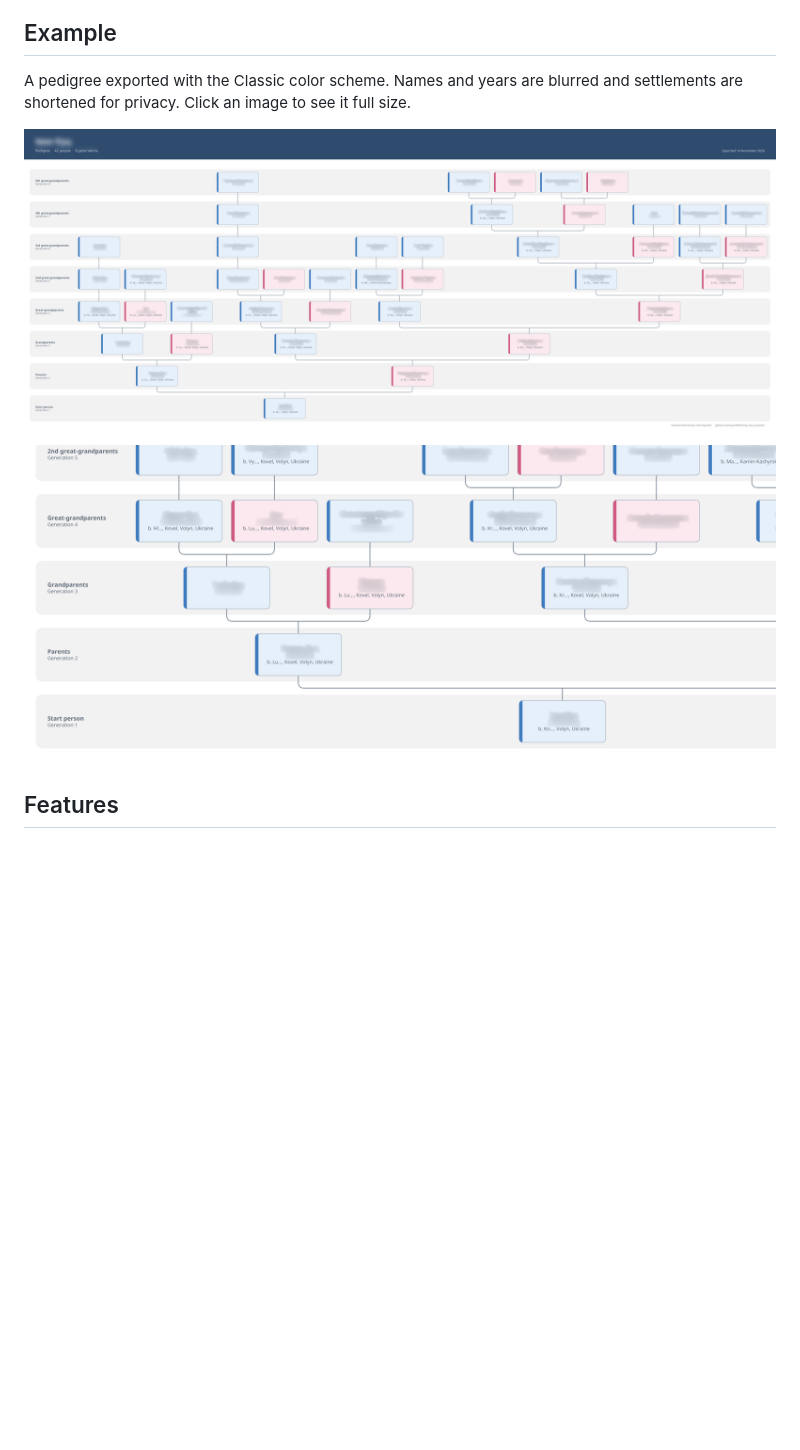
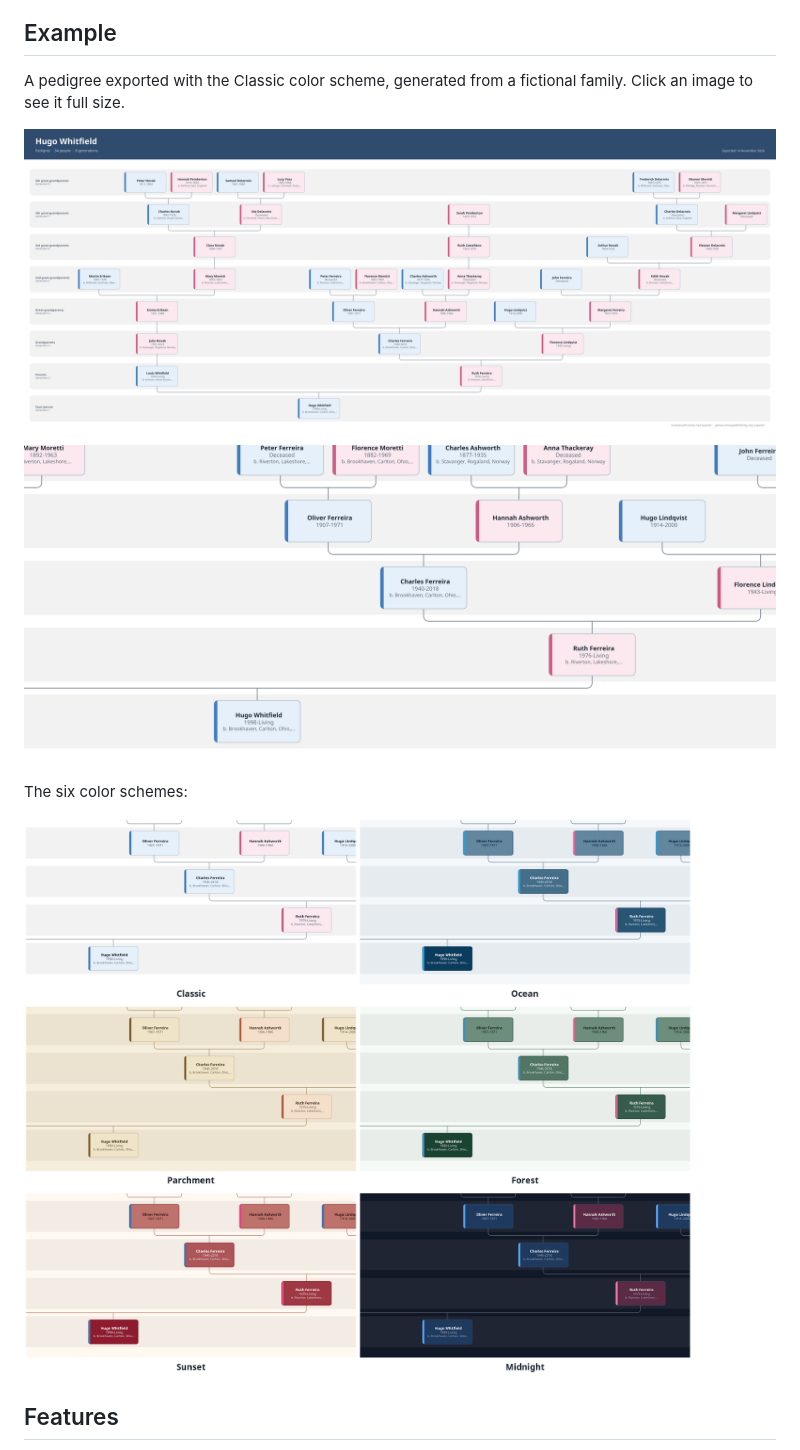
Before and after one commit to kujo205/family_tree_exporter, a Markdown page: README.md, the part around the change. Drawn GitHub-style; pictures changed too: docs/color-schemes.png (added), docs/example-closeup.png, docs/example-pedigree.png; blank space fills up the shorter version.

Commit message:
Use a fictional family for the README example images
Replace the blurred images derived from a real tree with output rendered
from entirely mock data, and add a captioned comparison of the six color
schemes.

Co-Authored-By: Claude <noreply@anthropic.com>

```diff
--- a/README.md
+++ b/README.md
@@ -28,11 +28,15 @@ Requires [Node.js](https://nodejs.org) 18 or newer. Run `npm install`, then `npm
 
 ## Example
 
-A pedigree exported with the Classic color scheme. Names and years are blurred and settlements are shortened for privacy. Click an image to see it full size.
+A pedigree exported with the Classic color scheme, generated from a fictional family. Click an image to see it full size.
 
 [![Exported pedigree PDF](docs/example-pedigree.png)](docs/example-pedigree.png)
 
 [![Close-up of the lower generations](docs/example-closeup.png)](docs/example-closeup.png)
+
+The six color schemes:
+
+[![The six color schemes](docs/color-schemes.png)](docs/color-schemes.png)
 
 ## Features
 
```
